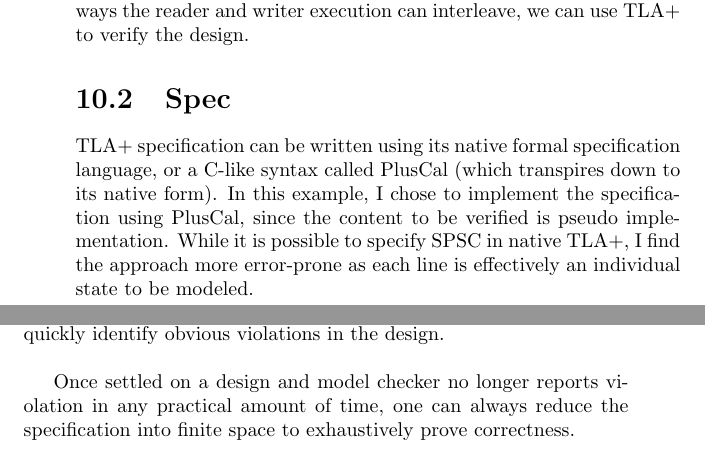
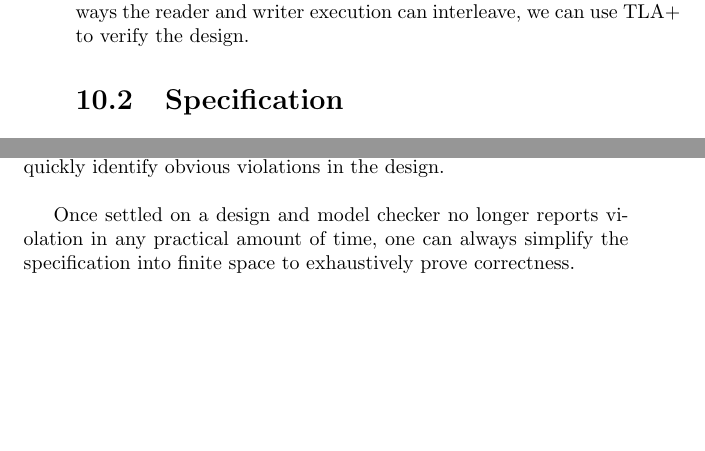
Before and after one commit to codemonkeyricky/tla, a LaTeX document (correct_by_design.tex, which reads spsc.tex): two parts of pages 90 and 101 of 158, joined at a grey line, cut so that both start at the same text, the shorter picture padded with empty space. Compiled offline with pdfLaTeX.

Commit message:
snapshot

```diff
--- a/correct_by_design.tex
+++ b/correct_by_design.tex
@@ -137,7 +137,7 @@ designer to quickly iterate on design to flesh out what may or may not work. Per
 the design.\\
 
 Once settled on a design and model checker no longer reports violation in any
-practical amount of time, one can always reduce the specification into finite
+practical amount of time, one can always simplify the specification into finite
 space to exhaustively prove correctness.
 
 \include{lru}
--- a/spsc.tex
+++ b/spsc.tex
@@ -55,16 +56,16 @@ only exception is when the read pointer equals to write pointer, then the queue
 empty. Given the possible ways the reader and writer execution can interleave,
 we can use TLA+ to verify the design.
 
-\section{Spec}
+\section{Specification}
 
-TLA+ specification can be written using its native formal specification language,
-or a C-like syntax called PlusCal (which transpires down to its native form).
-In this example, I chose to implement the specification using PlusCal, since the
-content to be verified is pseudo implementation. While it is possible to specify
-SPSC in native TLA+, I find the approach more error-prone as each line is
-effectively an individual state to be modeled.\\
+% TLA+ specification can be written using its native formal specification language,
+% or a C-like syntax called PlusCal (which transpires down to its native form).
+% In this example, I chose to implement the specification using PlusCal, since the
+% content to be verified is pseudo implementation. While it is possible to specify
+% SPSC in native TLA+, I find the approach more error-prone as each line is
+% effectively an individual state to be modeled.\\
 
-The following is a snippet of the spec written in PlusCal:\\
+The following is a snippet of the specification written in PlusCal:\\
 \begin{ppcal}
 procedure reader()
 begin
```
Also changed, not shown: spmc.tex (+2 -2 lines), correct_by_design.pdf, spsc.tex (4 more changed lines).
